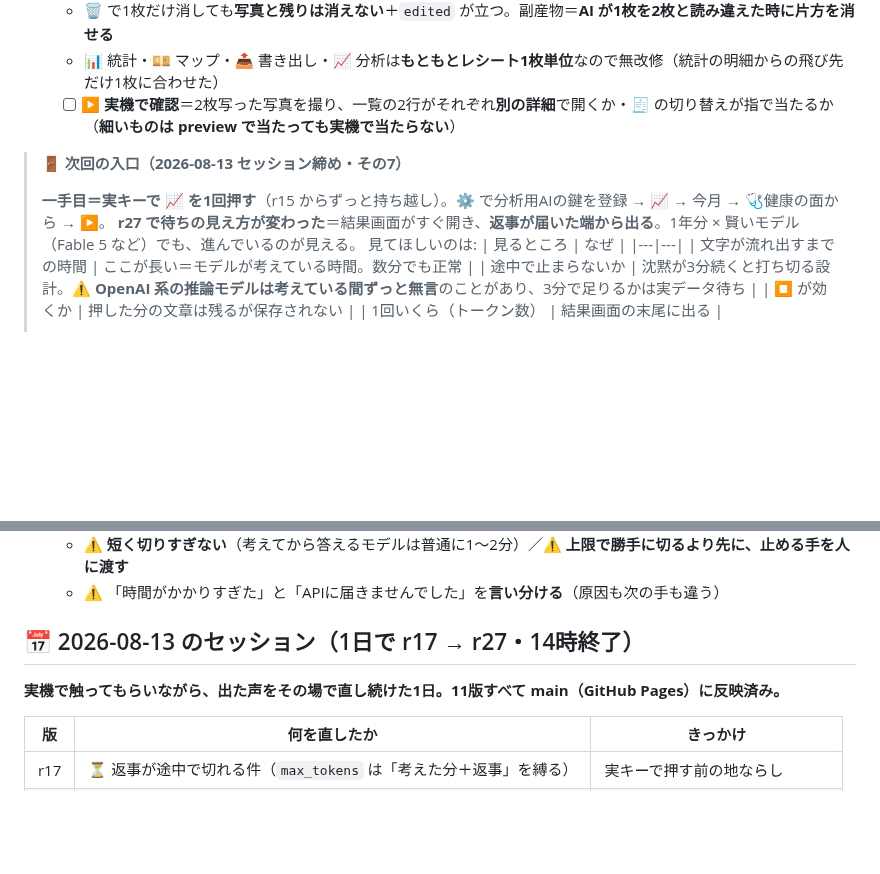
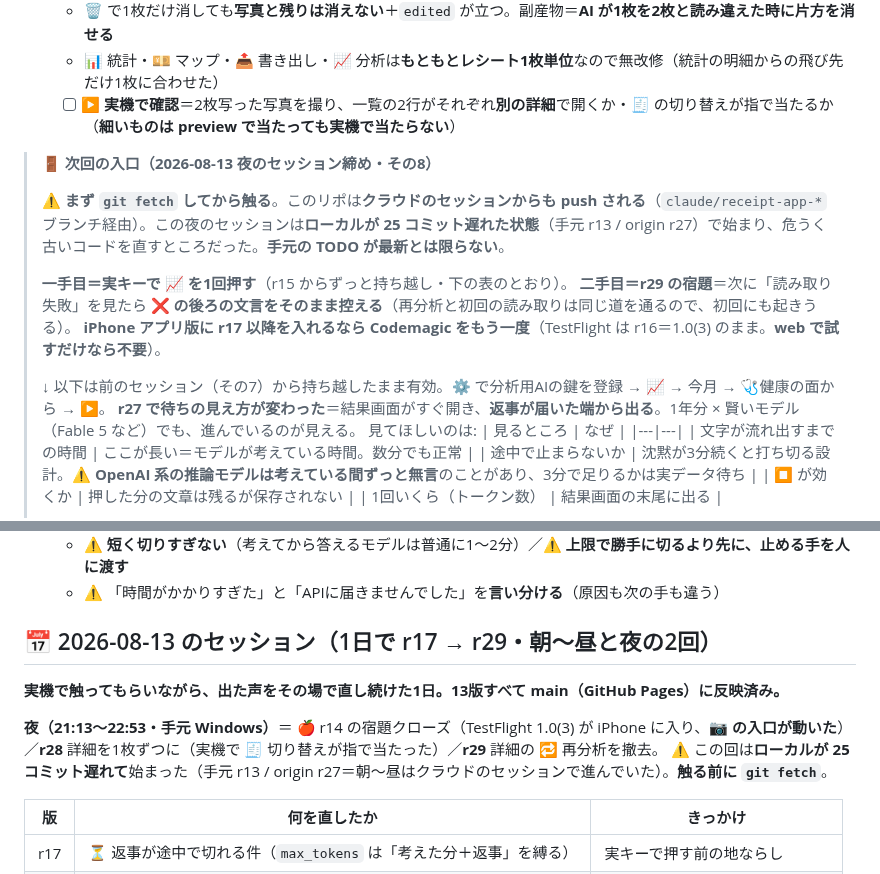
Before and after one commit to yutsutke/photo-memory-spike, a Markdown page: receipt-spike/TODO.md, 2 parts joined by grey strips. GitHub-like rendering; blank space fills up the shorter version.

Commit message:
docs(receipt r28-r29): 夜のセッションを締める（次回の入口・git fetch の注意）
- 次回の入口を その8 に更新（一手目=実キーで📈／二手目=r29 の失敗文言を控える）
- ⚠ 触る前に git fetch＝この回はローカルが 25 コミット遅れて始まった
  （手元 r13 / origin r27。朝〜昼はクラウドのセッションで進んでいた）
- 1日の記録を r17→r29・2回のセッションに更新

Co-Authored-By: Claude Opus 5 <noreply@anthropic.com>

```diff
--- a/receipt-spike/TODO.md
+++ b/receipt-spike/TODO.md
@@ -50,9 +50,15 @@ GitHub Pages 配下では あの日 web と同一オリジン＝IndexedDB / loca
   - 📊 統計・💴 マップ・📤 書き出し・📈 分析は**もともとレシート1枚単位**なので無改修（統計の明細からの飛び先だけ1枚に合わせた）
   - [ ] ▶ **実機で確認**＝2枚写った写真を撮り、一覧の2行がそれぞれ**別の詳細**で開くか・🧾 の切り替えが指で当たるか（**細いものは preview で当たっても実機で当たらない**）
 
-> 🚪 **次回の入口（2026-08-13 セッション締め・その7）**
+> 🚪 **次回の入口（2026-08-13 夜のセッション締め・その8）**
 >
-> **一手目＝実キーで 📈 を1回押す**（r15 からずっと持ち越し）。⚙ で分析用AIの鍵を登録 → 📈 → 今月 → 🩺健康の面から → ▶。
+> ⚠ **まず `git fetch` してから触る**。このリポは**クラウドのセッションからも push される**（`claude/receipt-app-*` ブランチ経由）。この夜のセッションは**ローカルが 25 コミット遅れた状態**（手元 r13 / origin r27）で始まり、危うく古いコードを直すところだった。**手元の TODO が最新とは限らない**。
+>
+> **一手目＝実キーで 📈 を1回押す**（r15 からずっと持ち越し・下の表のとおり）。
+> **二手目＝r29 の宿題**＝次に「読み取り失敗」を見たら **❌ の後ろの文言をそのまま控える**（再分析と初回の読み取りは同じ道を通るので、初回にも起きうる）。
+> **iPhone アプリ版に r17 以降を入れるなら Codemagic をもう一度**（TestFlight は r16＝1.0(3) のまま。**web で試すだけなら不要**）。
+>
+> ↓ 以下は前のセッション（その7）から持ち越したまま有効。⚙ で分析用AIの鍵を登録 → 📈 → 今月 → 🩺健康の面から → ▶。
 > **r27 で待ちの見え方が変わった**＝結果画面がすぐ開き、**返事が届いた端から出る**。1年分 × 賢いモデル（Fable 5 など）でも、進んでいるのが見える。
 > 見てほしいのは:
 > | 見るところ | なぜ |
@@ -75,9 +81,12 @@ GitHub Pages 配下では あの日 web と同一オリジン＝IndexedDB / loca
   - ⚠ **短く切りすぎない**（考えてから答えるモデルは普通に1〜2分）／⚠ **上限で勝手に切るより先に、止める手を人に渡す**
   - ⚠ 「時間がかかりすぎた」と「APIに届きませんでした」を**言い分ける**（原因も次の手も違う）
 
-## 📅 2026-08-13 のセッション（1日で r17 → r27・14時終了）
+## 📅 2026-08-13 のセッション（1日で r17 → r29・朝〜昼と夜の2回）
 
-**実機で触ってもらいながら、出た声をその場で直し続けた1日。11版すべて main（GitHub Pages）に反映済み。**
+**実機で触ってもらいながら、出た声をその場で直し続けた1日。13版すべて main（GitHub Pages）に反映済み。**
+
+**夜（21:13〜22:53・手元 Windows）**＝ 🍎 r14 の宿題クローズ（TestFlight 1.0(3) が iPhone に入り、**📷 の入口が動いた**）／**r28** 詳細を1枚ずつに（実機で 🧾 切り替えが指で当たった）／**r29** 詳細の 🔁 再分析を撤去。
+⚠ この回は**ローカルが 25 コミット遅れて**始まった（手元 r13 / origin r27＝朝〜昼はクラウドのセッションで進んでいた）。**触る前に `git fetch`**。
 
 | 版 | 何を直したか | きっかけ |
 |---|---|---|
```
